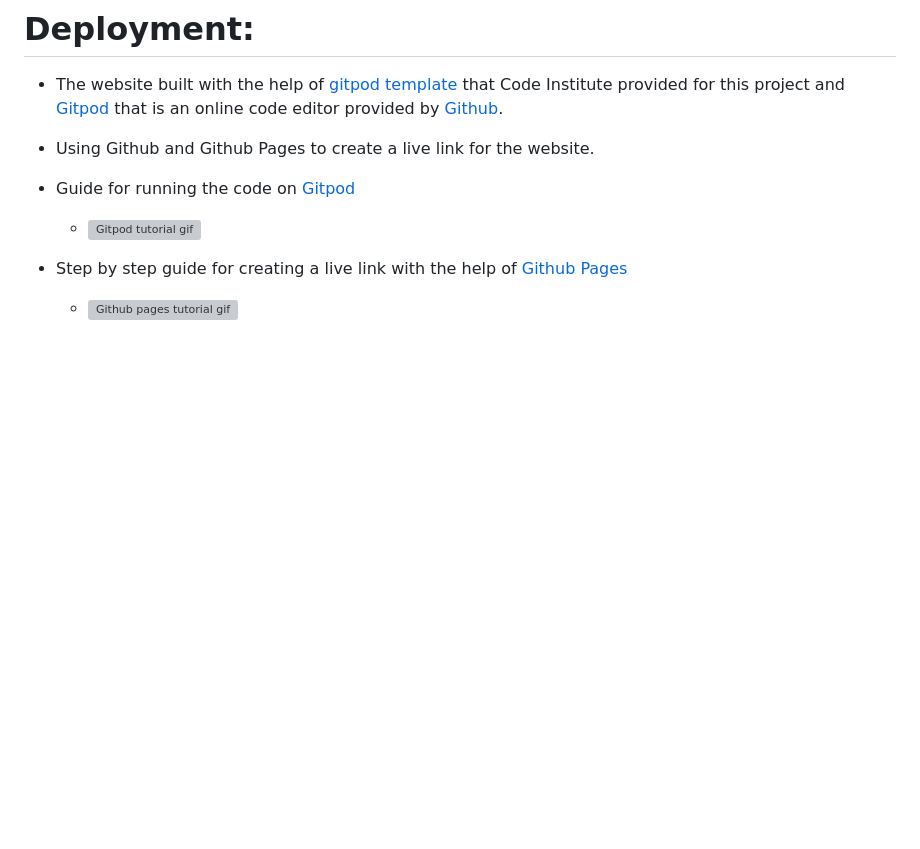
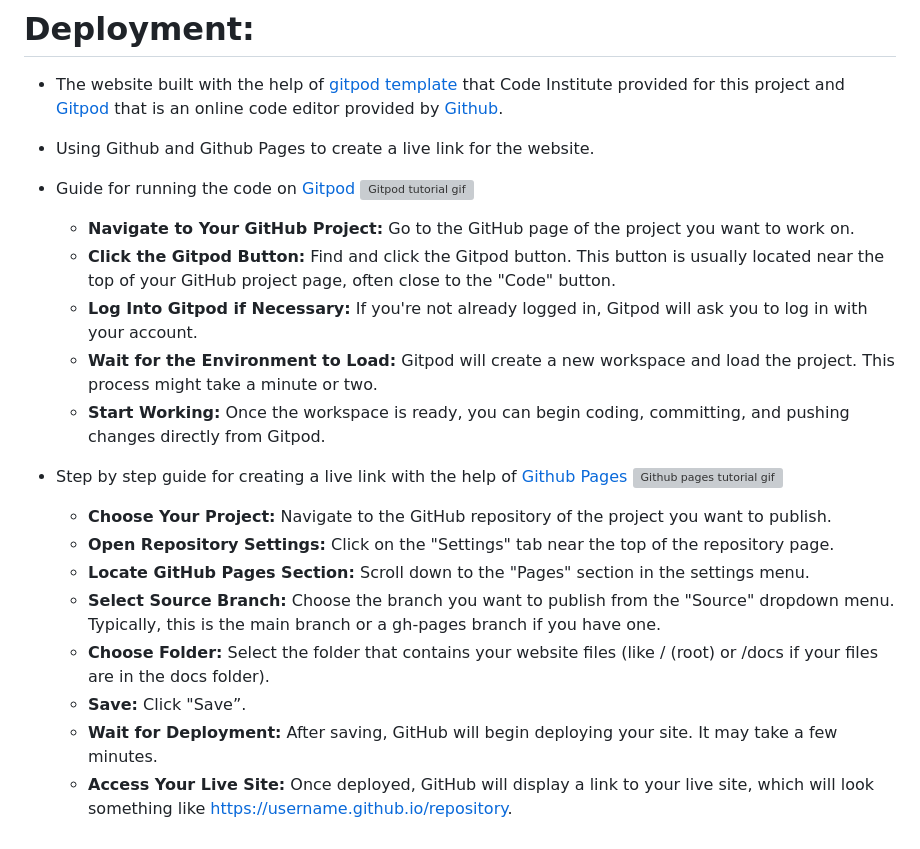
Before and after one commit to parduckids/milestone-project-two, a Markdown page: README.md, the part around the change. Rendered like a GitHub page; blank space fills up the shorter version; grey boxes are pictures that could not be loaded.

Commit message:
Docs: extend deployment section with bullet points

```diff
--- a/README.md
+++ b/README.md
@@ -241,7 +241,21 @@
 
 
 - Guide for running the code on [Gitpod](https://www.gitpod.io/)
-  - ![Gitpod tutorial gif](rm-images/gitpod2.gif)
+![Gitpod tutorial gif](rm-images/gitpod2.gif)
+
+  - **Navigate to Your GitHub Project:** Go to the GitHub page of the project you want to work on.
+  -  **Click the Gitpod Button:** Find and click the Gitpod button. This button is usually located near the top of your GitHub project page, often close to the "Code" button.
+  -  **Log Into Gitpod if Necessary:** If you're not already logged in, Gitpod will ask you to log in with your account.
+  -  **Wait for the Environment to Load:** Gitpod will create a new workspace and load the project. This process might take a minute or two.
+  -  **Start Working:** Once the workspace is ready, you can begin coding, committing, and pushing changes directly from Gitpod.
 
 - Step by step guide for creating a live link with the help of [Github Pages](https://pages.github.com/)
-  - ![Github pages tutorial gif](rm-images/pages2.gif)
+![Github pages tutorial gif](rm-images/pages2.gif)
+  - **Choose Your Project:** Navigate to the GitHub repository of the project you want to publish.
+  - **Open Repository Settings:** Click on the "Settings" tab near the top of the repository page.
+  - **Locate GitHub Pages Section:** Scroll down to the "Pages" section in the settings menu.
+  - **Select Source Branch:** Choose the branch you want to publish from the "Source" dropdown menu. Typically, this is the main branch or a gh-pages branch if you have one.
+  - **Choose Folder:** Select the folder that contains your website files (like / (root) or /docs if your files are in the docs folder).
+  - **Save:** Click "Save”.
+  - **Wait for Deployment:** After saving, GitHub will begin deploying your site. It may take a few minutes.
+  - **Access Your Live Site:** Once deployed, GitHub will display a link to your live site, which will look something like https://username.github.io/repository.
```
